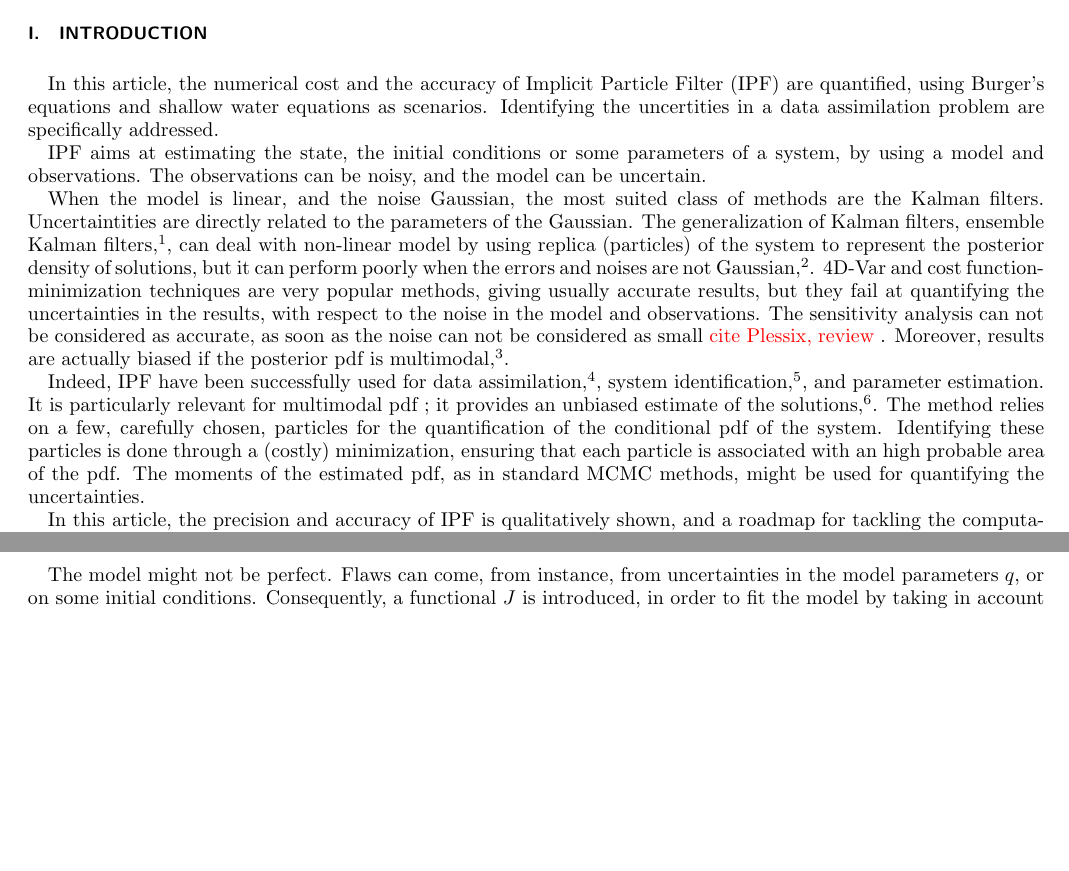
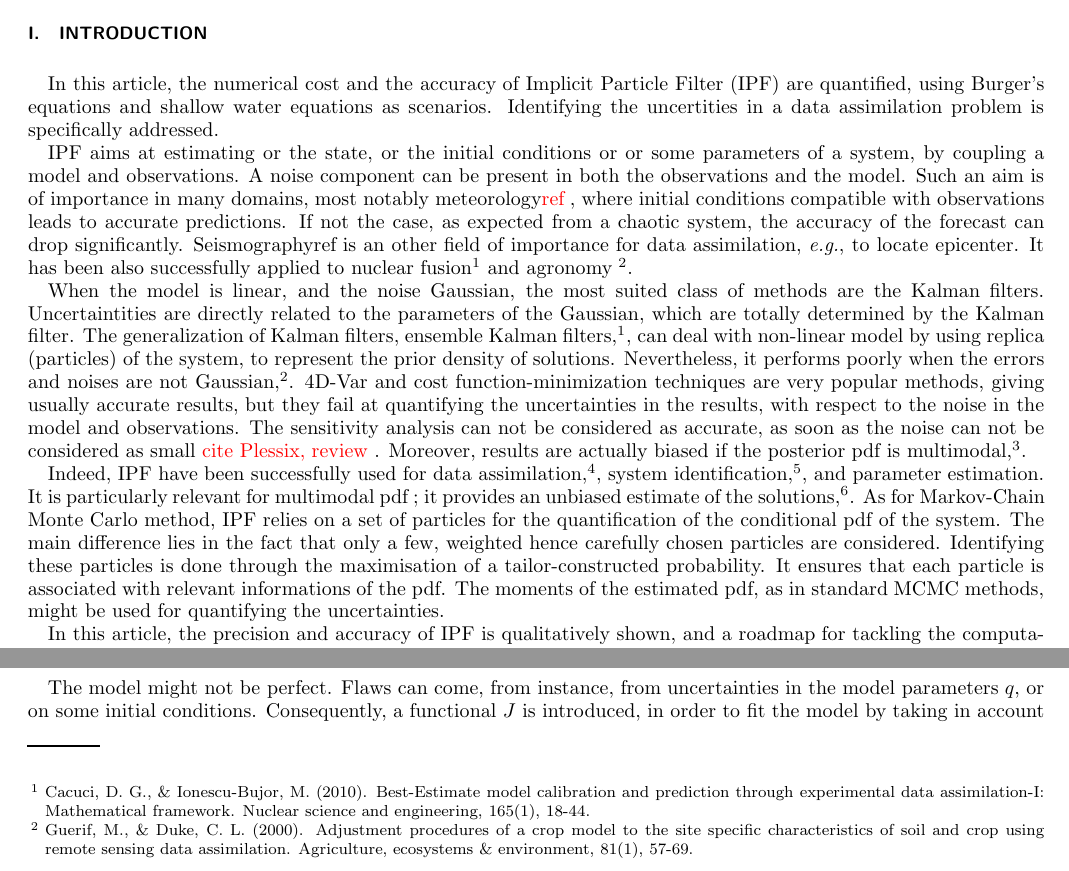
Before and after one commit to fgueniat/IPF, a LaTeX paper (IPF.tex): two parts of page 1 of 7 before the commit and two parts of page 1 of 8 after it, joined at a grey line, cut so that both start at the same text, the shorter picture padded with empty space. The pictures show the PDF file IPF.pdf that the author committed with the source.

Commit message:
tex/pdf update

```diff
--- a/IPF.tex
+++ b/IPF.tex
@@ -104,20 +103,29 @@
 \label{sec-intro}
 
 In this article, the numerical cost and the accuracy of Implicit Particle Filter (IPF) are quantified, using Burger's equations and shallow water equations as scenarios.
-Identifying the uncertities in a data assimilation problem are specifically addressed.
+Identifying the uncertities in a data assimilation problem is specifically addressed.
 
-IPF aims at estimating the state, the initial conditions or some parameters of a system, by using a model and observations. The observations can be noisy, and the model can be uncertain.
-%Further developments are considered
+IPF aims at estimating or the state, or the initial conditions or or some parameters of a system, by coupling a model and observations.
+A noise component can be present in both the observations and the model.
+Such an aim is of importance in many domains, most notably meteorology\todo{ref}, where initial conditions compatible with observations leads to accurate predictions.
+If not the case, as expected from a chaotic system, the accuracy of the forecast can drop significantly.
+Seismography{ref} is an other field of importance for data assimilation, \emph{e.g.}, to locate epicenter.
+It has been also successfully applied to nuclear fusion\footnote{Cacuci, D. G., \& Ionescu-Bujor, M. (2010). Best-Estimate model calibration and prediction through experimental data assimilation-I: Mathematical framework. Nuclear science and engineering, 165(1), 18-44.} and agronomy \footnote{Guerif, M., \& Duke, C. L. (2000). Adjustment procedures of a crop model to the site specific characteristics of soil and crop using remote sensing data assimilation. Agriculture, ecosystems \& environment, 81(1), 57-69.}.
 
-When the model is linear, and the noise Gaussian, the most suited class of methods are the Kalman filters. Uncertaintities are directly related to the parameters of the Gaussian. The generalization of Kalman filters, ensemble Kalman filters,~\cite{Evensen2009}, can deal with non-linear model by using replica (particles) of the system to represent the posterior density of solutions, but it can perform poorly when the errors and noises are not Gaussian, \cite{Miller1999}.
+When the model is linear, and the noise Gaussian, the most suited class of methods are the Kalman filters.
+Uncertaintities are directly related to the parameters of the Gaussian, which are totally determined by the Kalman filter.
+The generalization of Kalman filters, ensemble Kalman filters,~\cite{Evensen2009}, can deal with non-linear model by using replica (particles) of the system, to represent the prior density of solutions.
+Nevertheless, it performs poorly when the errors and noises are not Gaussian, \cite{Miller1999}.
 4D-Var and cost function-minimization techniques are very popular methods, giving usually accurate results, but they fail at quantifying the uncertainties in the results, with respect to the noise in the model and observations.
 The sensitivity analysis can not be considered as accurate, as soon as the noise can not be considered as small~\todo{cite Plessix, review}.
 Moreover, results are actually biased if the posterior pdf is multimodal, \cite{Rabier1992}.
 
 Indeed, IPF have been successfully used for data assimilation, \cite{Chorin2010}, system identification, \cite{Morzfeld2012}, and parameter estimation.
 It is particularly relevant for multimodal pdf ; it provides an unbiased estimate of the solutions, \citep{Atkins2013}.
-The method relies on a few, carefully chosen, particles for the quantification of the conditional pdf of the system.
-Identifying these particles is done through a (costly) minimization, ensuring that each particle is associated with an high probable area of the pdf.
+As for Markov-Chain Monte Carlo method, IPF relies on a set of particles for the quantification of the conditional pdf of the system.
+The main difference lies in the fact that only a few, weighted hence carefully chosen particles are considered.
+Identifying these particles is done through the maximisation of a tailor-constructed probability.
+It ensures that each particle is associated with relevant informations of the pdf.
 The moments of the estimated pdf, as in standard MCMC methods, might be used for quantifying the uncertainties.
 
 In this article, the precision and accuracy of IPF is qualitatively shown, and a roadmap for tackling the computational costs issue is proposed.
@@ -173,4 +179,4 @@ As a matter of facts, $D_q\lag = D_q \costf$.
 
 The term in $d_{\dot{\point}}$ can not be easily estimated. An integration by parts gives:
 
-$$\int_0^T\lambda^{\dagger}\partial_{\dot{\point}} \fdyn(\point,\dot{\point},q,t)d_q \dot{\point} dt = [\lambda^{\dagger}\partial_{\dot{\point}} \fdyn(\point,\dot{\point},q,t) d_q \point ]_0^T - \int_0^T \mya{\dot{\lambda}^{\dagger}\partial_{\dot{\point}} \fdyn(u,\dot{\point},q,t) + \lambda^{\dagger}d_t\partial_{\dot{\point}}\fdyn(\point,\dot{\point},q,t)}d_q \point dt$$
+$$\int_0^T\lambda^{\dagger}\partial_{\dot{\point}} \fdyn(\point,\dot{\point},q,t)d_q \dot{\point} dt = [\lambda^{\dagger}\partial_{\dot{\point}} \fdyn(\point,\dot{\point},q,t) d_q \point ]_0^T - \int_0^T \mya{\dot{\lambda}^{\dagger}\partial_{\dot{\point}} \fdyn(\point,\dot{\point},q,t) + \lambda^{\dagger}d_t\partial_{\dot{\point}}\fdyn(\point,\dot{\point},q,t)}d_q \point dt$$
@@ -486,3 +493,8 @@ Differentiating Eq.~\eqref{eq-ansatz} leads to:
 \subsection{Burgers equations}  \label{ssec-results-burgers}
 To illustrate the methodology discussed above, we now consider the Burgers' equations presented is Sec.~\ref{ssec-burgers}.
 The objective is the identification of the initial conditions, knowing only some observations.
+The accuracy and the computational costs are estimated.
+Three main parameters are allowed to variate: the noises in the model g, the noises in the observations s, and finally the dimensions (spatial ? temp?).
+
+\subsubsection{accuracy}
+\begin{itemize}
```
Also changed, not shown: IPF.pdf, IPF.tex (28 more changed lines).
